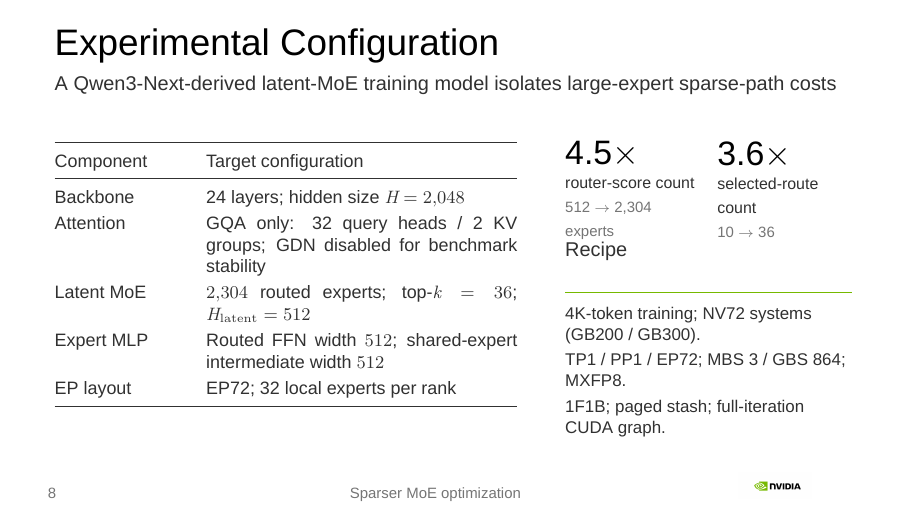
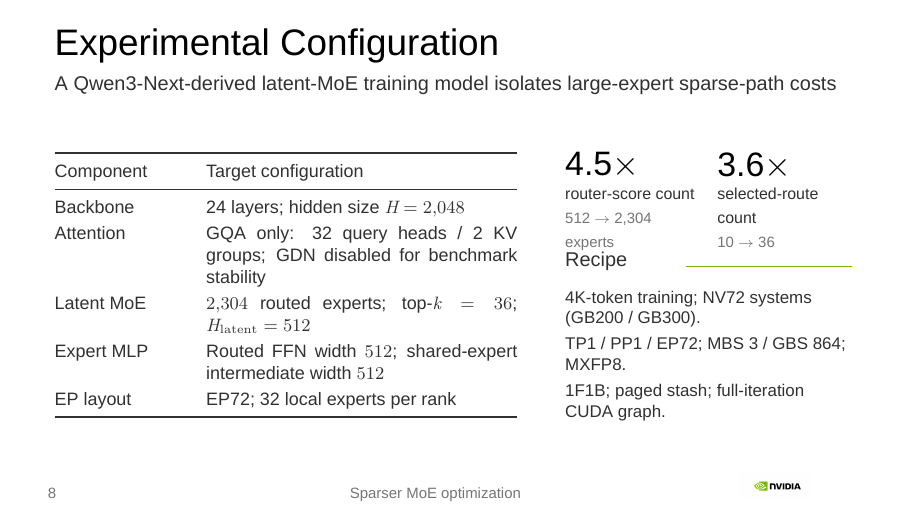
Before and after one commit to harryzhou2000/megatron-lm-moe-experiments, LaTeX slides (notes/final_presentation/beamer_presentation/main.tex): page 8 of 67. Compiled offline with XeLaTeX; a missing font is replaced by an installed copy or a similar font.

Commit message:
[Docs] Align recipe heading with configuration details
Signed-off-by: Harry Zhou <hhanyu@nvidia.com>

```diff
--- a/notes/final_presentation/beamer_presentation/main.tex
+++ b/notes/final_presentation/beamer_presentation/main.tex
@@ -161,8 +161,7 @@
       \noindent\NvidiaMiniMetric{4.5$\times$}{router-score count}{512 $\rightarrow$ 2,304 experts}\hfill
       \NvidiaMiniMetric{3.6$\times$}{selected-route count}{10 $\rightarrow$ 36}
       \vspace{.07in}
-      {\NvidiaSansMedium Recipe}\par
-      \vspace{.02in}{\color{NvidiaGreen}\rule{\linewidth}{.6pt}}\par\vspace{.035in}
+      {\NvidiaSansMedium Recipe}\hfill{\color{NvidiaGreen}\rule{.58\linewidth}{.6pt}}\par\vspace{.035in}
       \fontsize{8.5}{10.5}\selectfont
       4K-token training; NV72 systems (GB200 / GB300).\par\vspace{.035in}
       TP1 / PP1 / EP72; MBS 3 / GBS 864; MXFP8.\par\vspace{.035in}
```
Also changed, not shown: 1 other file.
